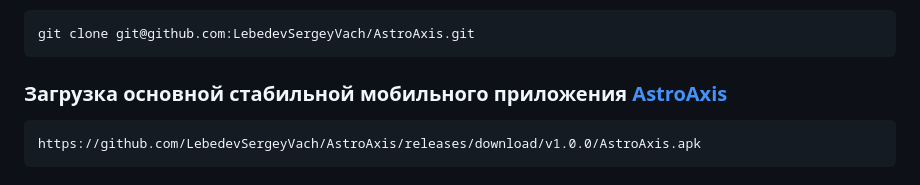
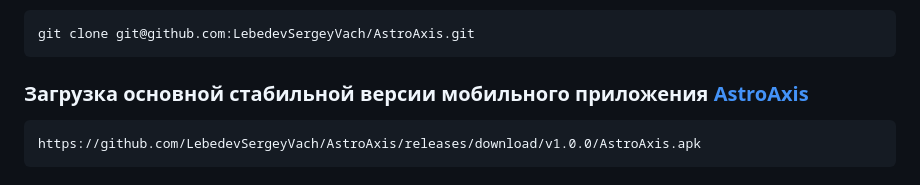
Before and after one commit to LebedevSergeyVach/AstroAxis, a Markdown page: README.md, the part around the change. GitHub-like rendering.

````diff
--- a/README.md
+++ b/README.md
@@ -68,7 +68,7 @@ ___
 git clone git@github.com:LebedevSergeyVach/AstroAxis.git
 ```
 
-### Загрузка основной стабильной мобильного приложения [AstroAxis](https://github.com/LebedevSergeyVach/AstroAxis/releases/download/v1.0.0/AstroAxis.apk)
+### Загрузка основной стабильной версии мобильного приложения [AstroAxis](https://github.com/LebedevSergeyVach/AstroAxis/releases/download/v1.0.0/AstroAxis.apk)
 ```commandline
 https://github.com/LebedevSergeyVach/AstroAxis/releases/download/v1.0.0/AstroAxis.apk
 ```
````
